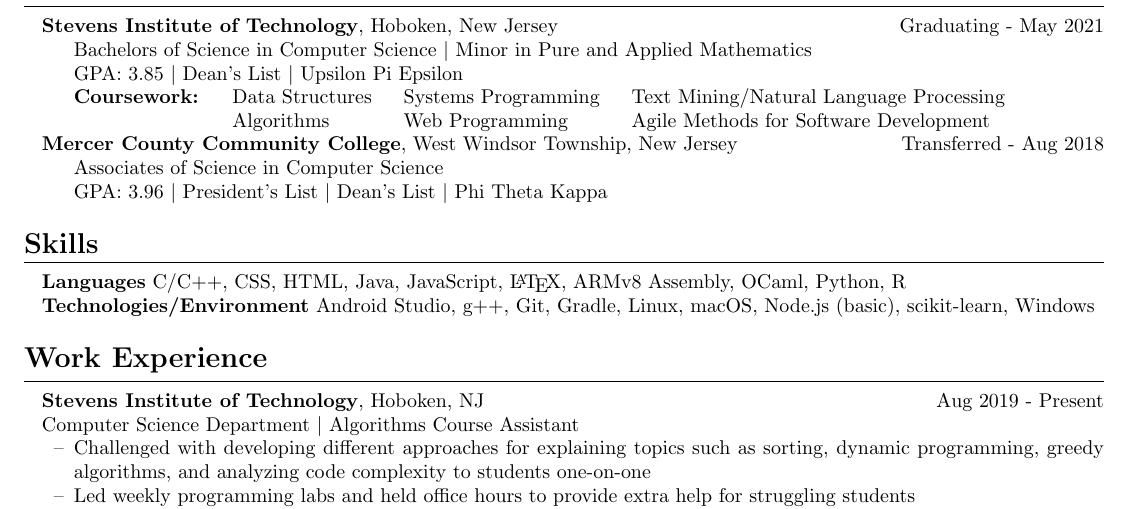
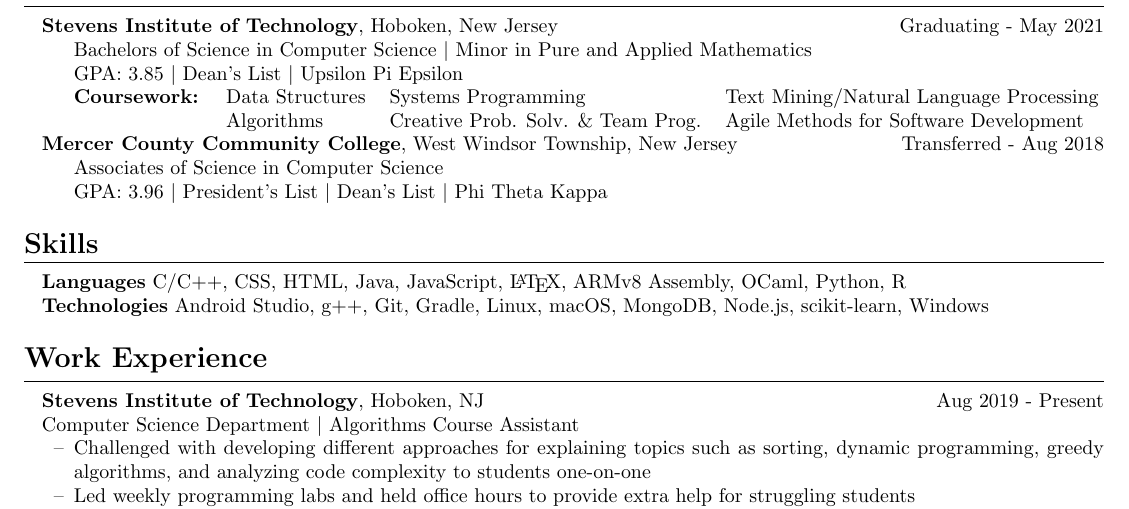
Before and after one commit to ericaltenburg/resume, a LaTeX document (Altenburg_Eric_CS.tex): part of the page, cut so that both start at the same text. Compiled offline with pdfLaTeX.

Commit message:
Added mongo and swapped classes

```diff
--- a/Altenburg_Eric_CS.tex
+++ b/Altenburg_Eric_CS.tex
@@ -52,10 +52,10 @@
 	\item[] GPA: 3.85 $\vert$ Dean's List $\vert$ Upsilon Pi Epsilon
 	% \item[] \textbf{Coursework:} Data Structures $\vert$ Algorithms $\vert$ Systems Programming $\vert$ Web Programming $\vert$ Agile Methods for Software Development $\vert$ Text Mining/Natural Language Processing $\vert$ Modern Algebra
 	\item[] \textbf{Coursework:}
-	\setlength\tabcolsep{8 pt}
-			\begin{tabular}[t]{llll}
+	\setlength\tabcolsep{6 pt}
+			\begin{tabular}[t]{l l l}
 				Data Structures & Systems Programming & Text Mining/Natural Language Processing\\ %& Modern Algebra\\
-				Algorithms & Web Programming & Agile Methods for Software Development
+				Algorithms & Creative Prob. Solv. \& Team Prog. & Agile Methods for Software Development
 			\end{tabular}
 
 	% considering not including the intro to text mining/nlp
@@ -75,7 +75,7 @@
 
 % \textbf{Machine Learning} Classifier Decision Trees
 
-\textbf{Technologies/Environment} Android Studio, g++, Git, Gradle, Linux, macOS, Node.js (basic), scikit-learn, Windows
+\textbf{Technologies} Android Studio, g++, Git, Gradle, Linux, macOS, MongoDB, Node.js, scikit-learn, Windows
 %\begin{itemize}
 %	\item Eclipse IDE for Java Developers, g++, GitHub, IntelliJ IDEA
 %\end{itemize}
```
Also changed, not shown: Altenburg_Eric_CS.pdf, 2 other files.
